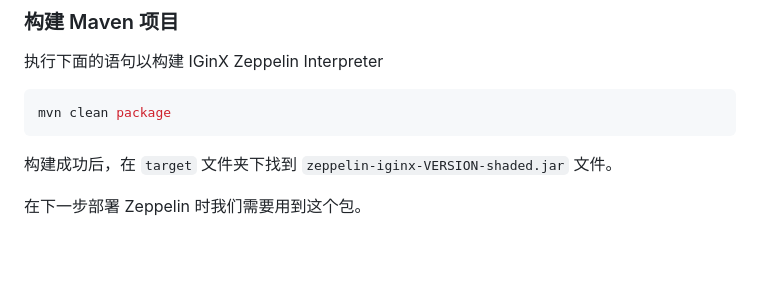
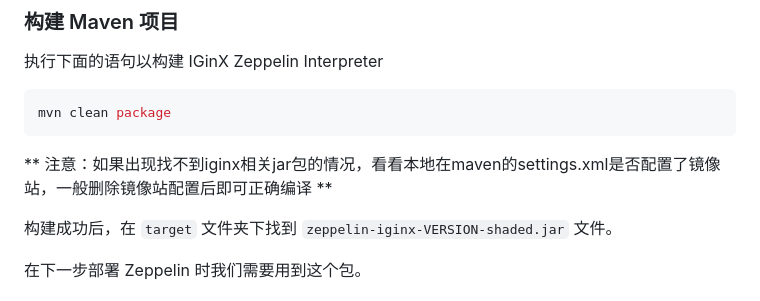
Before and after one commit to aqni/zeppelin-interpreter, a Markdown page: README.md, the part around the change. Drawn GitHub-style; blank space fills up the shorter version.

Commit message:
增加编译注意事项

````diff
--- a/README.md
+++ b/README.md
@@ -15,6 +15,7 @@
 ```Shell
 mvn clean package
 ```
+** 注意：如果出现找不到iginx相关jar包的情况，看看本地在maven的settings.xml是否配置了镜像站，一般删除镜像站配置后即可正确编译 **
 
 构建成功后，在 `target` 文件夹下找到 `zeppelin-iginx-VERSION-shaded.jar` 文件。
 
````
